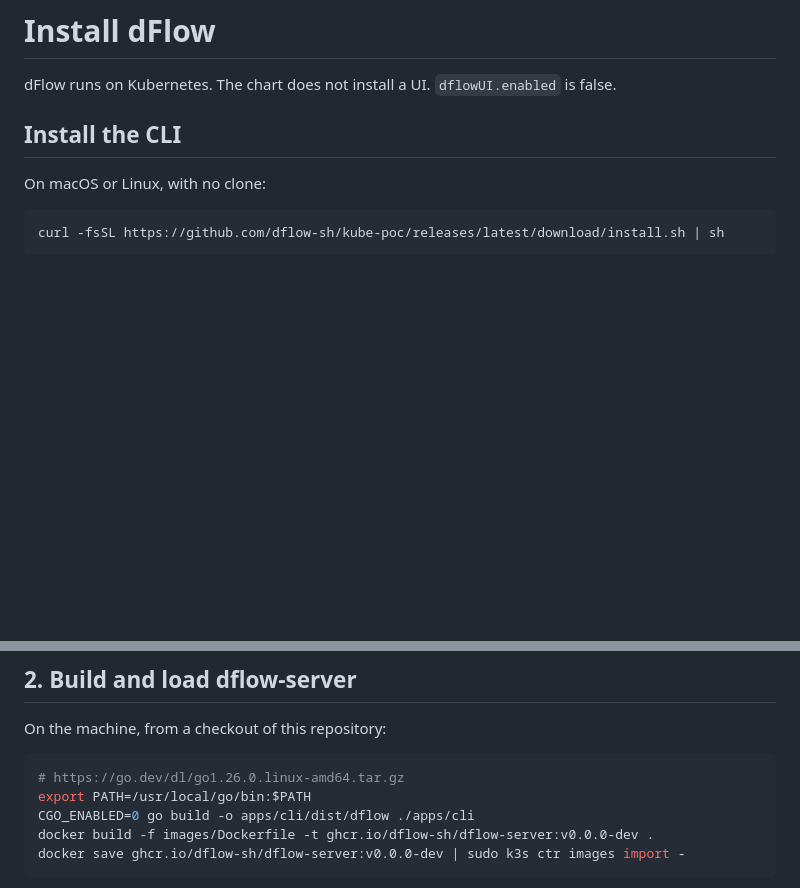
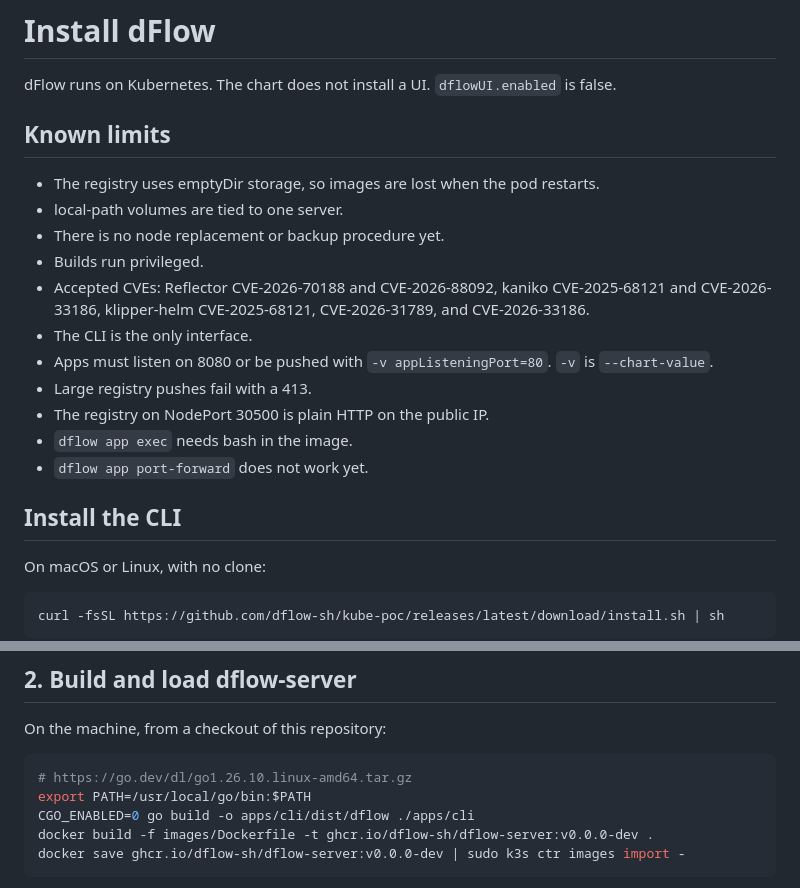
Before and after one commit to dflow-sh/kube-poc, a Markdown page: docs/INSTALL.md, 2 parts joined by grey strips. GitHub-like rendering; blank space fills up the shorter version.

Commit message:
docs: fix the Go download link and list known limits
Point the install guide at Go 1.26.10, matching the toolchain in go.mod.
Add a short Known limits section and link it from the README.

Co-authored-by: kaparapu <kaparapu@alumni.iitg.ac.in>

````diff
--- a/docs/INSTALL.md
+++ b/docs/INSTALL.md
@@ -1,6 +1,20 @@
 # Install dFlow
 
 dFlow runs on Kubernetes. The chart does not install a UI. `dflowUI.enabled` is false.
+
+## Known limits
+
+- The registry uses emptyDir storage, so images are lost when the pod restarts.
+- local-path volumes are tied to one server.
+- There is no node replacement or backup procedure yet.
+- Builds run privileged.
+- Accepted CVEs: Reflector CVE-2026-70188 and CVE-2026-88092, kaniko CVE-2025-68121 and CVE-2026-33186, klipper-helm CVE-2025-68121, CVE-2026-31789, and CVE-2026-33186.
+- The CLI is the only interface.
+- Apps must listen on 8080 or be pushed with `-v appListeningPort=80`. `-v` is `--chart-value`.
+- Large registry pushes fail with a 413.
+- The registry on NodePort 30500 is plain HTTP on the public IP.
+- `dflow app exec` needs bash in the image.
+- `dflow app port-forward` does not work yet.
 
 ## Install the CLI
 
@@ -488,7 +502,7 @@ k3s ServiceLB (`svclb-traefik`) can fail to claim ports 80 and 443, so the Traef
 On the machine, from a checkout of this repository:
 
 ```bash
-# https://go.dev/dl/go1.26.0.linux-amd64.tar.gz
+# https://go.dev/dl/go1.26.10.linux-amd64.tar.gz
 export PATH=/usr/local/go/bin:$PATH
 CGO_ENABLED=0 go build -o apps/cli/dist/dflow ./apps/cli
 docker build -f images/Dockerfile -t ghcr.io/dflow-sh/dflow-server:v0.0.0-dev .
````
Also changed, not shown: README.md (+1 -1 lines).
